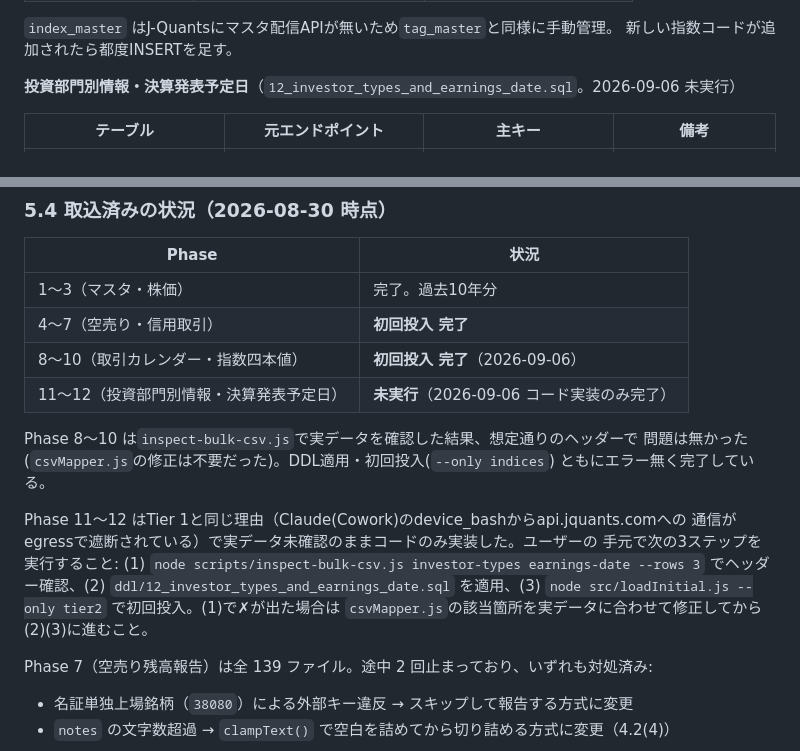
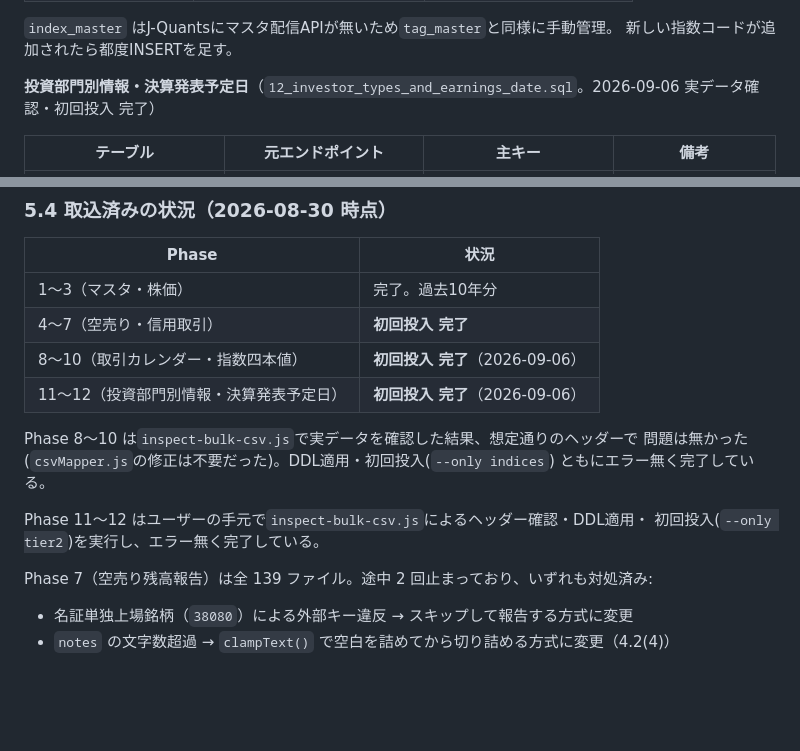
Before and after one commit to pelo444/jquants-batch, a Markdown page: docs/PROJECT.md, 2 parts joined by grey strips. Rendered like a GitHub page; blank space fills up the shorter version.

Commit message:
Tier2(投資部門別情報・決算発表予定日)の初回投入完了をPROJECT.mdに反映
Co-Authored-By: Claude Sonnet 5 <noreply@anthropic.com>
Claude-Session: https://claude.ai/code/session_01XB2VoTiT7NPnAEDiPBt5bV

```diff
--- a/docs/PROJECT.md
+++ b/docs/PROJECT.md
@@ -156,7 +156,7 @@ JQUANTS_API_KEY / DB_USER / DB_PASSWORD / DB_CONNECT_STRING
 `index_master` はJ-Quantsにマスタ配信APIが無いため`tag_master`と同様に手動管理。
 新しい指数コードが追加されたら都度INSERTを足す。
 
-**投資部門別情報・決算発表予定日**（`12_investor_types_and_earnings_date.sql`。2026-09-06 未実行）
+**投資部門別情報・決算発表予定日**（`12_investor_types_and_earnings_date.sql`。2026-09-06 実データ確認・初回投入 完了）
 
 | テーブル | 元エンドポイント | 主キー | 備考 |
 |---|---|---|---|
@@ -285,18 +285,14 @@ node src/loadInitial.js --only short-ratio,margin-interest
 | 1〜3（マスタ・株価） | 完了。過去10年分 |
 | 4〜7（空売り・信用取引） | **初回投入 完了** |
 | 8〜10（取引カレンダー・指数四本値） | **初回投入 完了**（2026-09-06） |
-| 11〜12（投資部門別情報・決算発表予定日） | **未実行**（2026-09-06 コード実装のみ完了） |
+| 11〜12（投資部門別情報・決算発表予定日） | **初回投入 完了**（2026-09-06） |
 
 Phase 8〜10 は`inspect-bulk-csv.js`で実データを確認した結果、想定通りのヘッダーで
 問題は無かった(`csvMapper.js`の修正は不要だった)。DDL適用・初回投入(`--only indices`)
 ともにエラー無く完了している。
 
-Phase 11〜12 はTier 1と同じ理由（Claude(Cowork)のdevice_bashからapi.jquants.comへの
-通信がegressで遮断されている）で実データ未確認のままコードのみ実装した。ユーザーの
-手元で次の3ステップを実行すること: (1) `node scripts/inspect-bulk-csv.js investor-types
-earnings-date --rows 3` でヘッダー確認、(2) `ddl/12_investor_types_and_earnings_date.sql`
-を適用、(3) `node src/loadInitial.js --only tier2` で初回投入。(1)で✗が出た場合は
-`csvMapper.js`の該当箇所を実データに合わせて修正してから(2)(3)に進むこと。
+Phase 11〜12 はユーザーの手元で`inspect-bulk-csv.js`によるヘッダー確認・DDL適用・
+初回投入(`--only tier2`)を実行し、エラー無く完了している。
 
 Phase 7（空売り残高報告）は全 139 ファイル。途中 2 回止まっており、いずれも対処済み:
 
```
